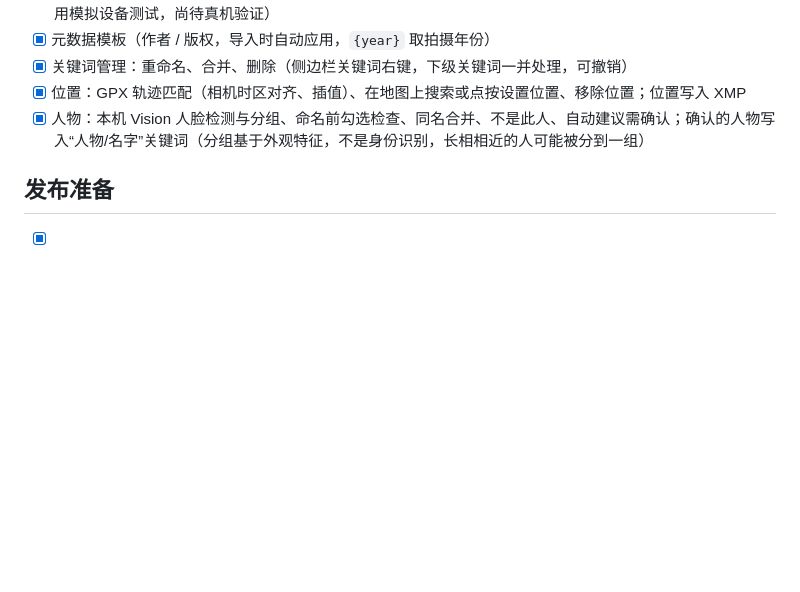
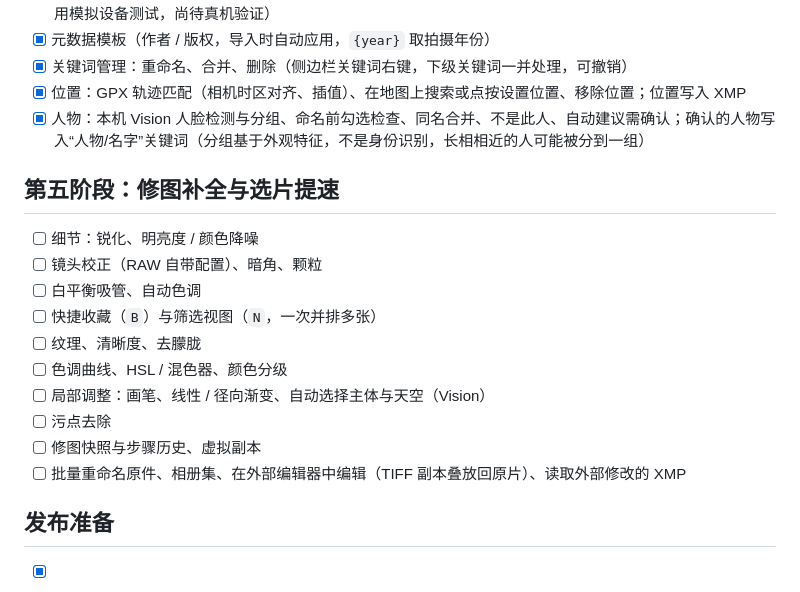
Before and after one commit to euynus/PhotoCatalog, a Markdown page: docs/roadmap.md, the part around the change. GitHub-like rendering; blank space fills up the shorter version.

Commit message:
docs(roadmap): plan phase 5 — develop completeness and faster culling

```diff
--- a/docs/roadmap.md
+++ b/docs/roadmap.md
@@ -38,6 +38,19 @@
 - [x] 位置：GPX 轨迹匹配（相机时区对齐、插值）、在地图上搜索或点按设置位置、移除位置；位置写入 XMP
 - [x] 人物：本机 Vision 人脸检测与分组、命名前勾选检查、同名合并、不是此人、自动建议需确认；确认的人物写入“人物/名字”关键词（分组基于外观特征，不是身份识别，长相相近的人可能被分到一组）
 
+## 第五阶段：修图补全与选片提速
+
+- [ ] 细节：锐化、明亮度 / 颜色降噪
+- [ ] 镜头校正（RAW 自带配置）、暗角、颗粒
+- [ ] 白平衡吸管、自动色调
+- [ ] 快捷收藏（`B`）与筛选视图（`N`，一次并排多张）
+- [ ] 纹理、清晰度、去朦胧
+- [ ] 色调曲线、HSL / 混色器、颜色分级
+- [ ] 局部调整：画笔、线性 / 径向渐变、自动选择主体与天空（Vision）
+- [ ] 污点去除
+- [ ] 修图快照与步骤历史、虚拟副本
+- [ ] 批量重命名原件、相册集、在外部编辑器中编辑（TIFF 副本叠放回原片）、读取外部修改的 XMP
+
 ## 发布准备
 
 - [x] 50 万张规模：元数据以紧凑形式常驻内存（50 万张约 1 GB，未改用分页查询）；启动 1 秒内显示首屏、约 5 秒完整可用，筛选 / 排序 / 搜索 / 切换收藏 0.1–0.35 秒，评分约 50 毫秒（`--scale` 基准与真实界面实测）
```
